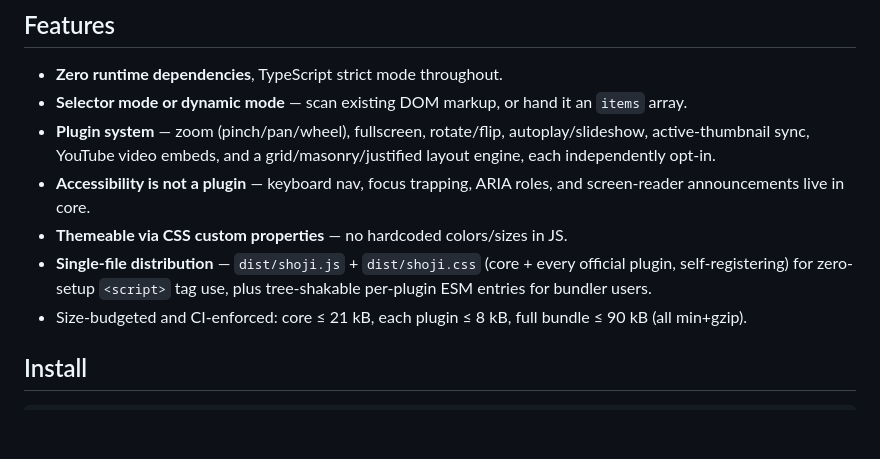
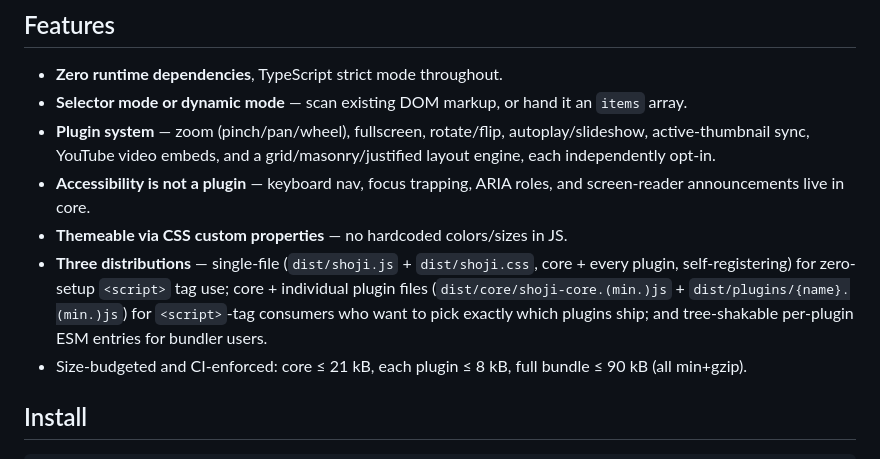
Before and after one commit to MichaelYagi/shoji, a Markdown page: README.md, the part around the change. Drawn GitHub-style; blank space fills up the shorter version.

Commit message:
README: mention core + individual plugin files distribution
Co-Authored-By: Claude Sonnet 4.6 <noreply@anthropic.com>
Claude-Session: https://claude.ai/code/session_01RCo9sR1pX7PN4dRs7A3aui

```diff
--- a/README.md
+++ b/README.md
@@ -14,7 +14,7 @@ A zero-dependency, plugin-first TypeScript lightbox/gallery. Drop in two `<scrip
 - **Plugin system** — zoom (pinch/pan/wheel), fullscreen, rotate/flip, autoplay/slideshow, active-thumbnail sync, YouTube video embeds, and a grid/masonry/justified layout engine, each independently opt-in.
 - **Accessibility is not a plugin** — keyboard nav, focus trapping, ARIA roles, and screen-reader announcements live in core.
 - **Themeable via CSS custom properties** — no hardcoded colors/sizes in JS.
-- **Single-file distribution** — `dist/shoji.js` + `dist/shoji.css` (core + every official plugin, self-registering) for zero-setup `<script>` tag use, plus tree-shakable per-plugin ESM entries for bundler users.
+- **Three distributions** — single-file (`dist/shoji.js` + `dist/shoji.css`, core + every plugin, self-registering) for zero-setup `<script>` tag use; core + individual plugin files (`dist/core/shoji-core.(min.)js` + `dist/plugins/{name}.(min.)js`) for `<script>`-tag consumers who want to pick exactly which plugins ship; and tree-shakable per-plugin ESM entries for bundler users.
 - Size-budgeted and CI-enforced: core ≤ 21 kB, each plugin ≤ 8 kB, full bundle ≤ 90 kB (all min+gzip).
 
 ## Install
```
